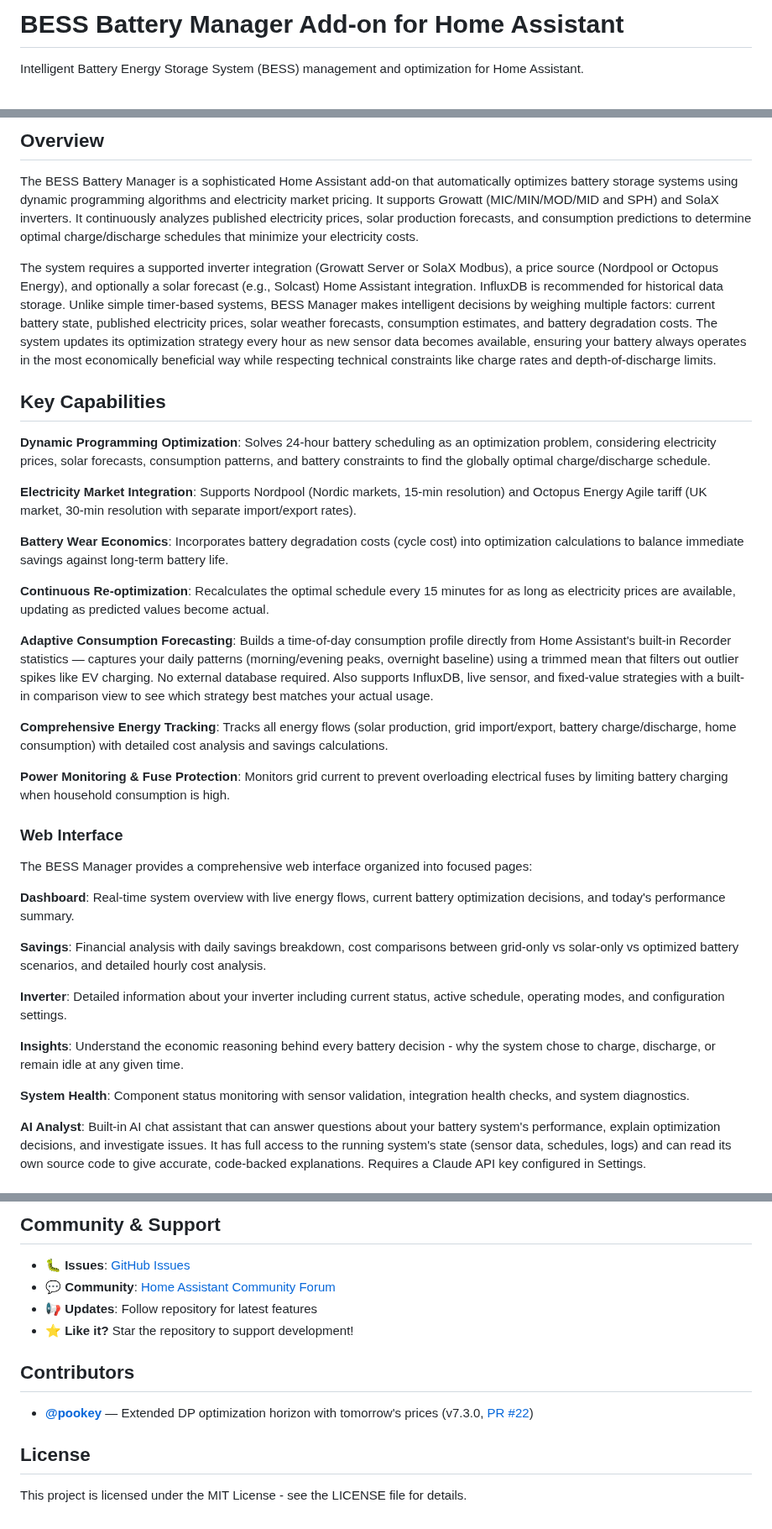
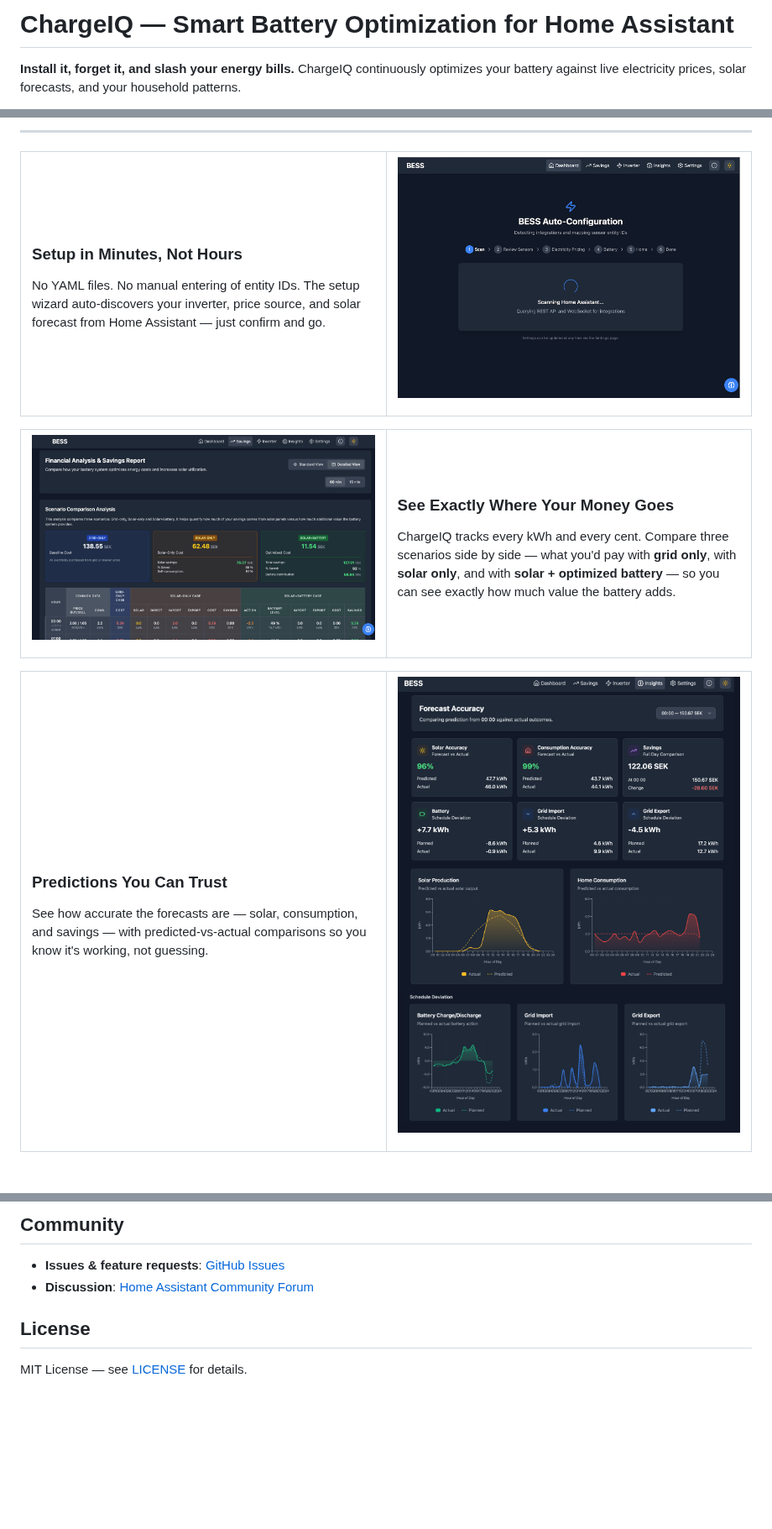
Before and after one commit to johanzander/bess-manager, a Markdown page: README.md, 3 parts joined by grey strips. Shown at 84% size. Drawn GitHub-style; pictures changed too: assets/insights.png (added), assets/scenario-analysis.png, assets/wizard.png (added); blank space fills up the shorter version.

```diff
--- a/README.md
+++ b/README.md
@@ -1,4 +1,4 @@
-# BESS Battery Manager Add-on for Home Assistant
+# ChargeIQ — Smart Battery Optimization for Home Assistant
 
-Intelligent Battery Energy Storage System (BESS) management and optimization for Home Assistant.
+**Install it, forget it, and slash your energy bills.** ChargeIQ continuously optimizes your battery against live electricity prices, solar forecasts, and your household patterns.
 
@@ -6,39 +6,48 @@ Intelligent Battery Energy Storage System (BESS) management and optimization for
 
-## Overview
+---
 
-The BESS Battery Manager is a sophisticated Home Assistant add-on that automatically optimizes battery storage systems using dynamic programming algorithms and electricity market pricing. It supports Growatt (MIC/MIN/MOD/MID and SPH) and SolaX inverters. It continuously analyzes published electricity prices, solar production forecasts, and consumption predictions to determine optimal charge/discharge schedules that minimize your electricity costs.
+<table><tr>
+<td width="50%" valign="top">
 
-The system requires a supported inverter integration (Growatt Server or SolaX Modbus), a price source (Nordpool or Octopus Energy), and optionally a solar forecast (e.g., Solcast) Home Assistant integration. InfluxDB is recommended for historical data storage. Unlike simple timer-based systems, BESS Manager makes intelligent decisions by weighing multiple factors: current battery state, published electricity prices, solar weather forecasts, consumption estimates, and battery degradation costs. The system updates its optimization strategy every hour as new sensor data becomes available, ensuring your battery always operates in the most economically beneficial way while respecting technical constraints like charge rates and depth-of-discharge limits.
+### Setup in Minutes, Not Hours
 
-## Key Capabilities
+No YAML files. No manual entering of entity IDs. The setup wizard auto-discovers your inverter, price source, and solar forecast from Home Assistant — just confirm and go.
 
-**Dynamic Programming Optimization**: Solves 24-hour battery scheduling as an optimization problem, considering electricity prices, solar forecasts, consumption patterns, and battery constraints to find the globally optimal charge/discharge schedule.
+</td>
+<td width="50%">
 
-**Electricity Market Integration**: Supports Nordpool (Nordic markets, 15-min resolution) and Octopus Energy Agile tariff (UK market, 30-min resolution with separate import/export rates).
+![Setup Wizard](./assets/wizard.png)
 
-**Battery Wear Economics**: Incorporates battery degradation costs (cycle cost) into optimization calculations to balance immediate savings against long-term battery life.
+</td>
+</tr></table>
 
-**Continuous Re-optimization**: Recalculates the optimal schedule every 15 minutes for as long as electricity prices are available, updating as predicted values become actual.
+<table><tr>
+<td width="50%">
 
-**Adaptive Consumption Forecasting**: Builds a time-of-day consumption profile directly from Home Assistant's built-in Recorder statistics — captures your daily patterns (morning/evening peaks, overnight baseline) using a trimmed mean that filters out outlier spikes like EV charging. No external database required. Also supports InfluxDB, live sensor, and fixed-value strategies with a built-in comparison view to see which strategy best matches your actual usage.
+![Scenario Comparison](./assets/scenario-analysis.png)
 
-**Comprehensive Energy Tracking**: Tracks all energy flows (solar production, grid import/export, battery charge/discharge, home consumption) with detailed cost analysis and savings calculations.
+</td>
+<td width="50%" valign="top">
 
-**Power Monitoring & Fuse Protection**: Monitors grid current to prevent overloading electrical fuses by limiting battery charging when household consumption is high.
+### See Exactly Where Your Money Goes
 
-### Web Interface
+ChargeIQ tracks every kWh and every cent. Compare three scenarios side by side — what you'd pay with **grid only**, with **solar only**, and with **solar + optimized battery** — so you can see exactly how much value the battery adds.
 
-The BESS Manager provides a comprehensive web interface organized into focused pages:
+</td>
+</tr></table>
 
-**Dashboard**: Real-time system overview with live energy flows, current battery optimization decisions, and today's performance summary.
+<table><tr>
+<td width="50%" valign="top">
 
-**Savings**: Financial analysis with daily savings breakdown, cost comparisons between grid-only vs solar-only vs optimized battery scenarios, and detailed hourly cost analysis.
+### Predictions You Can Trust
 
-**Inverter**: Detailed information about your inverter including current status, active schedule, operating modes, and configuration settings.
+See how accurate the forecasts are — solar, consumption, and savings — with predicted-vs-actual comparisons so you know it's working, not guessing.
 
-**Insights**: Understand the economic reasoning behind every battery decision - why the system chose to charge, discharge, or remain idle at any given time.
+</td>
+<td width="50%">
 
-**System Health**: Component status monitoring with sensor validation, integration health checks, and system diagnostics.
+![Insights](./assets/insights.png)
 
-**AI Analyst**: Built-in AI chat assistant that can answer questions about your battery system's performance, explain optimization decisions, and investigate issues. It has full access to the running system's state (sensor data, schedules, logs) and can read its own source code to give accurate, code-backed explanations. Requires a Claude API key configured in Settings.
+</td>
+</tr></table>
 
@@ -88,15 +115,9 @@ The BESS Manager provides a comprehensive web interface organized into focused p
 
-## Community & Support
+## Community
 
-- 🐛 **Issues**: [GitHub Issues](https://github.com/johanzander/bess-manager/issues)
-- 💬 **Community**: [Home Assistant Community Forum](https://community.home-assistant.io/)
-- 📢 **Updates**: Follow repository for latest features
-- ⭐ **Like it?** Star the repository to support development!
-
-## Contributors
-
-- **[@pookey](https://github.com/pookey)** — Extended DP optimization horizon with tomorrow's prices (v7.3.0, [PR #22](https://github.com/johanzander/bess-manager/pull/22))
+- **Issues & feature requests**: [GitHub Issues](https://github.com/johanzander/bess-manager/issues)
+- **Discussion**: [Home Assistant Community Forum](https://community.home-assistant.io/)
 
 ## License
 
-This project is licensed under the MIT License - see the LICENSE file for details.
+MIT License — see [LICENSE](LICENSE) for details.
```
Also changed, not shown: other parts of README.md (+49 -31 lines), assets/bess-analyst.png, 2 other files.
